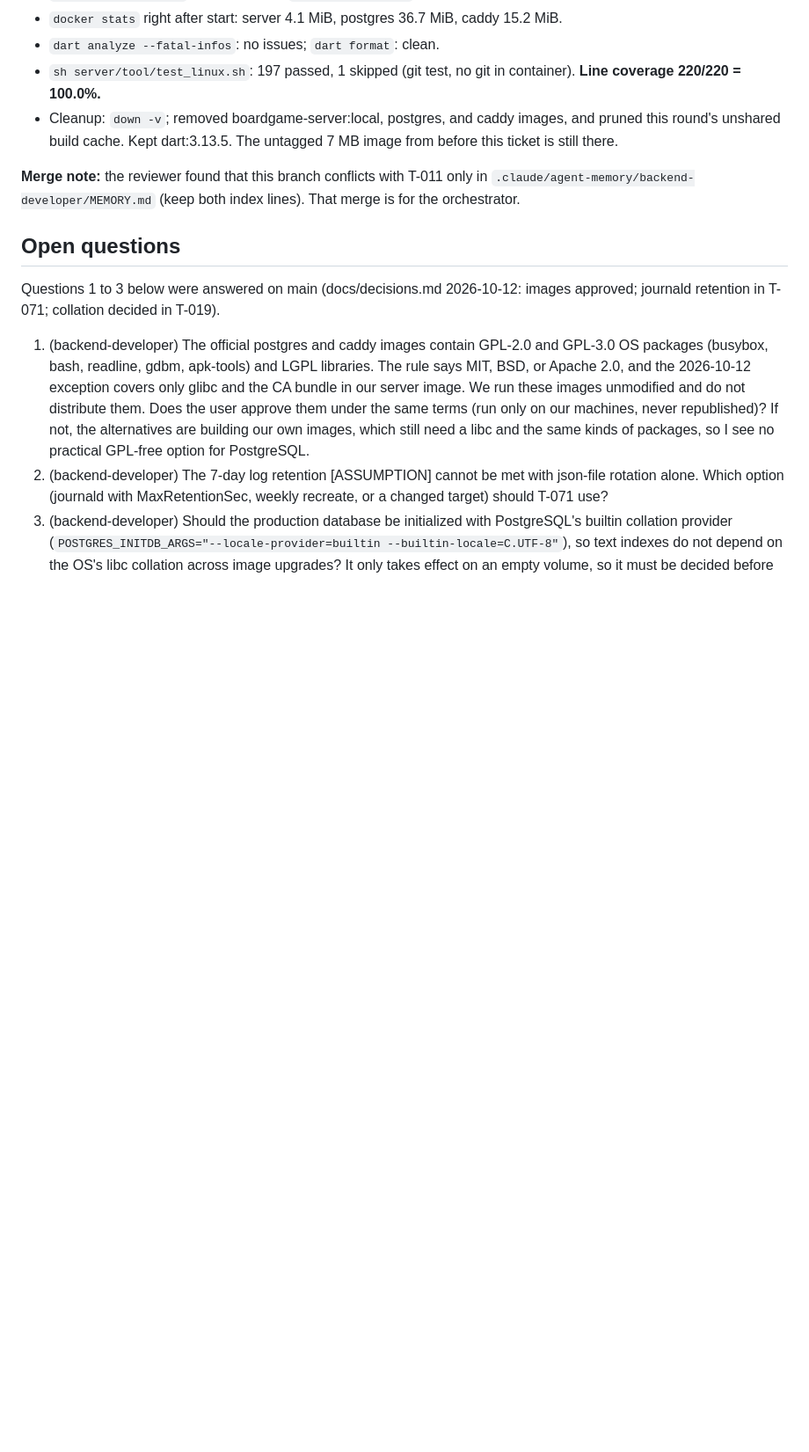
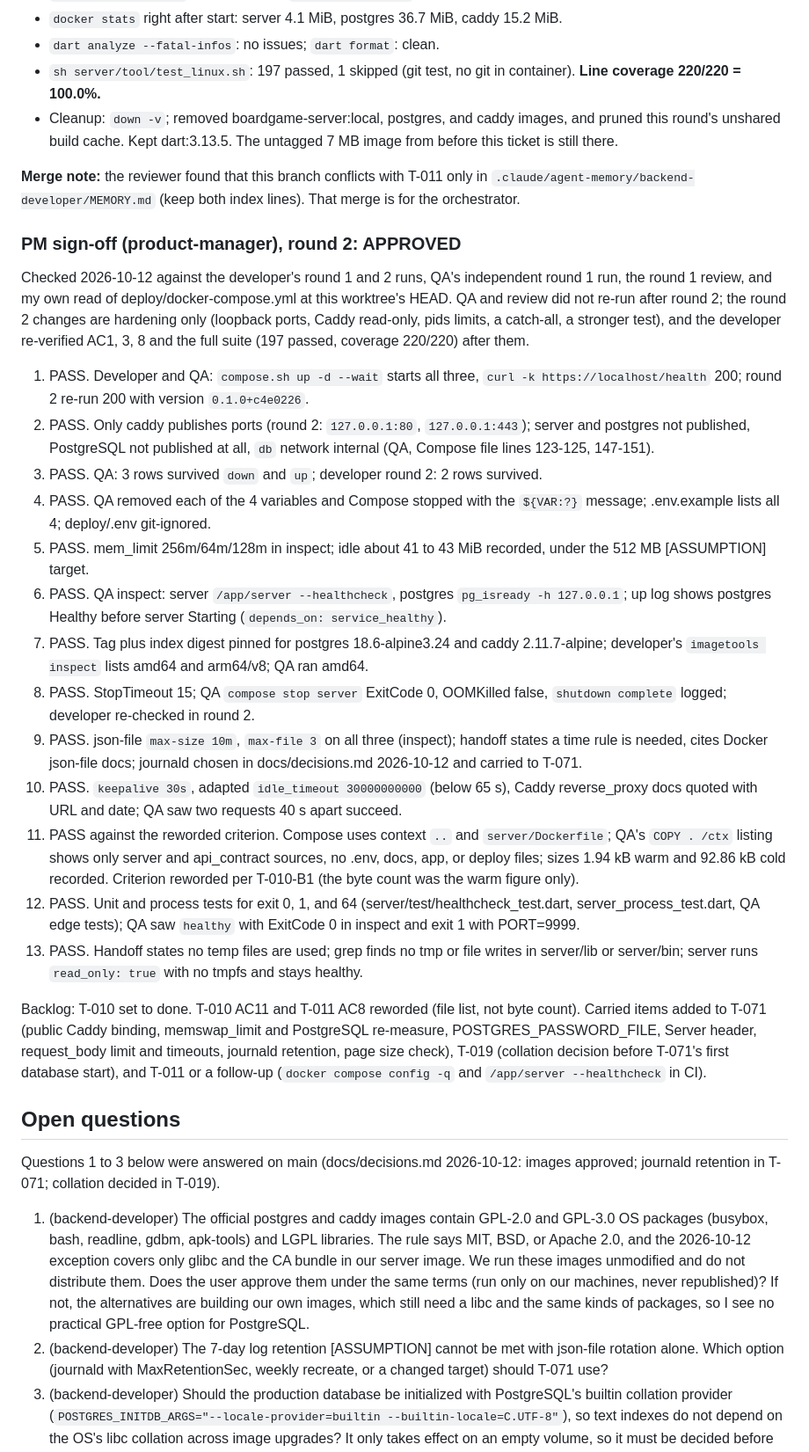
Before and after one commit to bartbasi/boardgame, a Markdown page: docs/handoffs/T-010.md, the part around the change. Shown at 88% size. Drawn GitHub-style; blank space fills up the shorter version.

Commit message:
T-010: PM sign-off round 2
Co-Authored-By: Claude Opus 5.5 <noreply@anthropic.com>

```diff
--- a/docs/handoffs/T-010.md
+++ b/docs/handoffs/T-010.md
@@ -223,6 +223,26 @@ Review round 1 was APPROVED; this round handles every should-fix item and the su
 
 **Merge note:** the reviewer found that this branch conflicts with T-011 only in `.claude/agent-memory/backend-developer/MEMORY.md` (keep both index lines). That merge is for the orchestrator.
 
+### PM sign-off (product-manager), round 2: APPROVED
+
+Checked 2026-10-12 against the developer's round 1 and 2 runs, QA's independent round 1 run, the round 1 review, and my own read of deploy/docker-compose.yml at this worktree's HEAD. QA and review did not re-run after round 2; the round 2 changes are hardening only (loopback ports, Caddy read-only, pids limits, a catch-all, a stronger test), and the developer re-verified AC1, 3, 8 and the full suite (197 passed, coverage 220/220) after them.
+
+1. PASS. Developer and QA: `compose.sh up -d --wait` starts all three, `curl -k https://localhost/health` 200; round 2 re-run 200 with version `0.1.0+c4e0226`.
+2. PASS. Only caddy publishes ports (round 2: `127.0.0.1:80`, `127.0.0.1:443`); server and postgres not published, PostgreSQL not published at all, `db` network internal (QA, Compose file lines 123-125, 147-151).
+3. PASS. QA: 3 rows survived `down` and `up`; developer round 2: 2 rows survived.
+4. PASS. QA removed each of the 4 variables and Compose stopped with the `${VAR:?}` message; .env.example lists all 4; deploy/.env git-ignored.
+5. PASS. mem_limit 256m/64m/128m in inspect; idle about 41 to 43 MiB recorded, under the 512 MB [ASSUMPTION] target.
+6. PASS. QA inspect: server `/app/server --healthcheck`, postgres `pg_isready -h 127.0.0.1`; up log shows postgres Healthy before server Starting (`depends_on: service_healthy`).
+7. PASS. Tag plus index digest pinned for postgres 18.6-alpine3.24 and caddy 2.11.7-alpine; developer's `imagetools inspect` lists amd64 and arm64/v8; QA ran amd64.
+8. PASS. StopTimeout 15; QA `compose stop server` ExitCode 0, OOMKilled false, `shutdown complete` logged; developer re-checked in round 2.
+9. PASS. json-file `max-size 10m`, `max-file 3` on all three (inspect); handoff states a time rule is needed, cites Docker json-file docs; journald chosen in docs/decisions.md 2026-10-12 and carried to T-071.
+10. PASS. `keepalive 30s`, adapted `idle_timeout 30000000000` (below 65 s), Caddy reverse_proxy docs quoted with URL and date; QA saw two requests 40 s apart succeed.
+11. PASS against the reworded criterion. Compose uses context `..` and `server/Dockerfile`; QA's `COPY . /ctx` listing shows only server and api_contract sources, no .env, docs, app, or deploy files; sizes 1.94 kB warm and 92.86 kB cold recorded. Criterion reworded per T-010-B1 (the byte count was the warm figure only).
+12. PASS. Unit and process tests for exit 0, 1, and 64 (server/test/healthcheck_test.dart, server_process_test.dart, QA edge tests); QA saw `healthy` with ExitCode 0 in inspect and exit 1 with PORT=9999.
+13. PASS. Handoff states no temp files are used; grep finds no tmp or file writes in server/lib or server/bin; server runs `read_only: true` with no tmpfs and stays healthy.
+
+Backlog: T-010 set to done. T-010 AC11 and T-011 AC8 reworded (file list, not byte count). Carried items added to T-071 (public Caddy binding, memswap_limit and PostgreSQL re-measure, POSTGRES_PASSWORD_FILE, Server header, request_body limit and timeouts, journald retention, page size check), T-019 (collation decision before T-071's first database start), and T-011 or a follow-up (`docker compose config -q` and `/app/server --healthcheck` in CI).
+
 ## Open questions
 
 Questions 1 to 3 below were answered on main (docs/decisions.md 2026-10-12: images approved; journald retention in T-071; collation decided in T-019).
```
Also changed, not shown: docs/backlog.md (+13 -3 lines).
